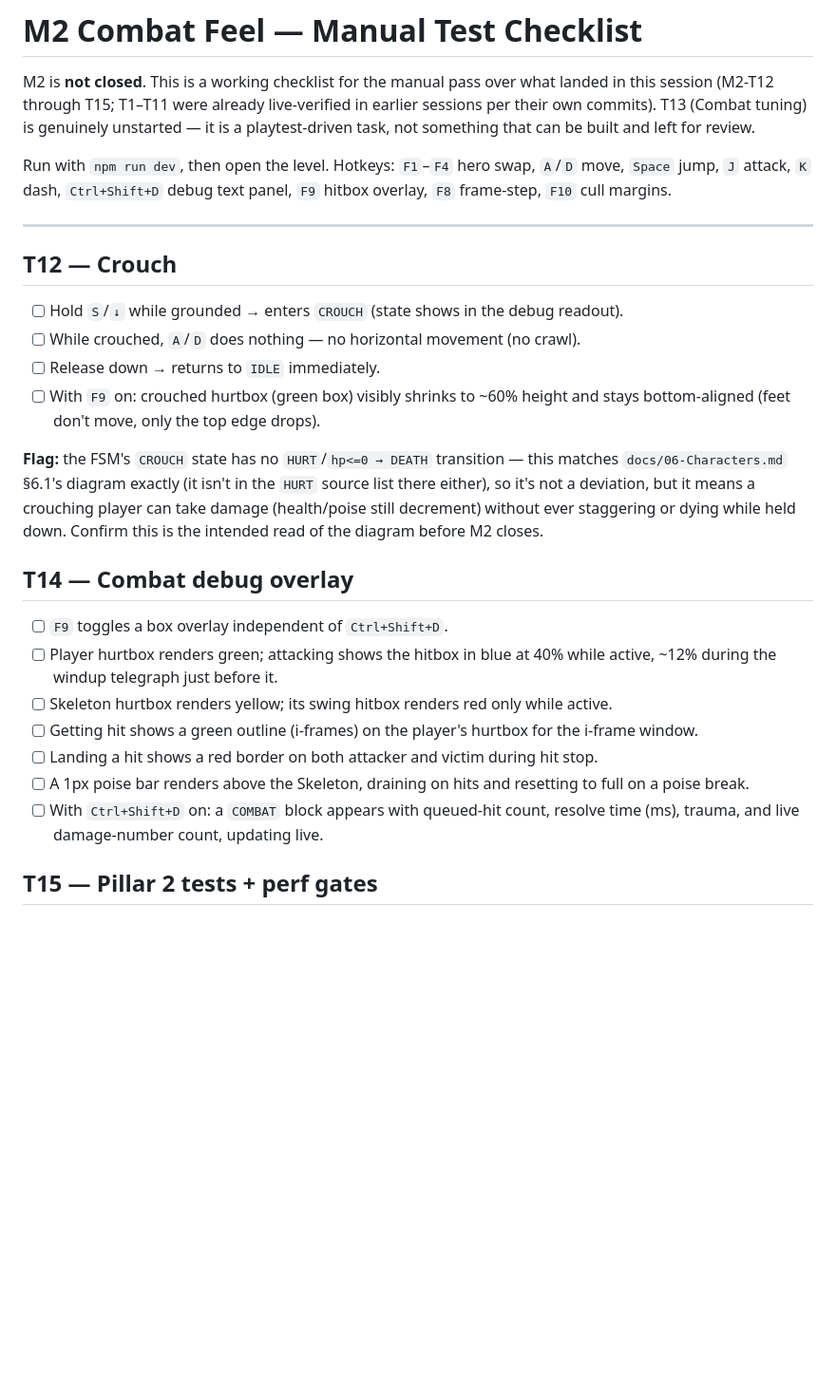
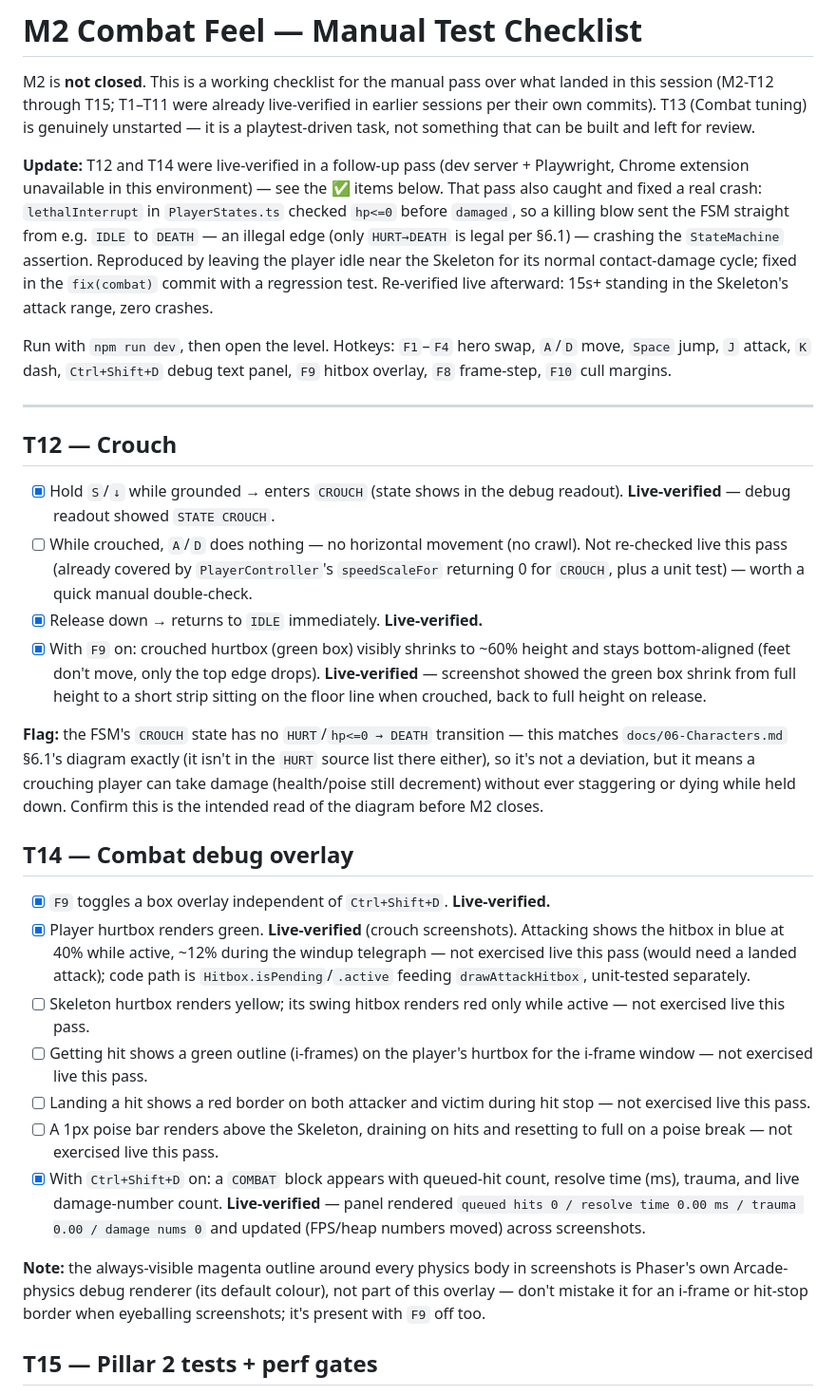
Before and after one commit to joshuaarnaez22/devquest, a Markdown page: docs/audits/m2-manual-test-checklist.md, the part around the change. Shown at 95% size. GitHub-like rendering; blank space fills up the shorter version.

Commit message:
docs(m2): mark T12/T14 live-verified, note the lethal-hit fix
Follow-up browser pass (Playwright, since the Chrome extension wasn't
connected in this environment) confirmed crouch and the F9 overlay
work as built, and caught the IDLE->DEATH crash fixed in the prior
commit.

Refs: docs/audits/m2-manual-test-checklist.md

```diff
--- a/docs/audits/m2-manual-test-checklist.md
+++ b/docs/audits/m2-manual-test-checklist.md
@@ -4,6 +4,16 @@ M2 is **not closed**. This is a working checklist for the manual pass over what
 in this session (M2-T12 through T15; T1–T11 were already live-verified in earlier
 sessions per their own commits). T13 (Combat tuning) is genuinely unstarted — it is a
 playtest-driven task, not something that can be built and left for review.
+
+**Update:** T12 and T14 were live-verified in a follow-up pass (dev server + Playwright,
+Chrome extension unavailable in this environment) — see the ✅ items below. That pass
+also caught and fixed a real crash: `lethalInterrupt` in `PlayerStates.ts` checked
+`hp<=0` before `damaged`, so a killing blow sent the FSM straight from e.g. `IDLE` to
+`DEATH` — an illegal edge (only `HURT→DEATH` is legal per §6.1) — crashing the
+`StateMachine` assertion. Reproduced by leaving the player idle near the Skeleton for
+its normal contact-damage cycle; fixed in the `fix(combat)` commit with a regression
+test. Re-verified live afterward: 15s+ standing in the Skeleton's attack range, zero
+crashes.
 
 Run with `npm run dev`, then open the level. Hotkeys: `F1`–`F4` hero swap, `A`/`D`
 move, `Space` jump, `J` attack, `K` dash, `Ctrl+Shift+D` debug text panel, `F9`
@@ -13,11 +23,17 @@ hitbox overlay, `F8` frame-step, `F10` cull margins.
 
 ## T12 — Crouch
 
-- [ ] Hold `S`/`↓` while grounded → enters `CROUCH` (state shows in the debug readout).
-- [ ] While crouched, `A`/`D` does nothing — no horizontal movement (no crawl).
-- [ ] Release down → returns to `IDLE` immediately.
-- [ ] With `F9` on: crouched hurtbox (green box) visibly shrinks to ~60% height and
-      stays bottom-aligned (feet don't move, only the top edge drops).
+- [x] Hold `S`/`↓` while grounded → enters `CROUCH` (state shows in the debug readout).
+      **Live-verified** — debug readout showed `STATE CROUCH`.
+- [ ] While crouched, `A`/`D` does nothing — no horizontal movement (no crawl). Not
+      re-checked live this pass (already covered by `PlayerController`'s
+      `speedScaleFor` returning 0 for `CROUCH`, plus a unit test) — worth a quick
+      manual double-check.
+- [x] Release down → returns to `IDLE` immediately. **Live-verified.**
+- [x] With `F9` on: crouched hurtbox (green box) visibly shrinks to ~60% height and
+      stays bottom-aligned (feet don't move, only the top edge drops). **Live-verified**
+      — screenshot showed the green box shrink from full height to a short strip sitting
+      on the floor line when crouched, back to full height on release.
 
 **Flag:** the FSM's `CROUCH` state has no `HURT`/`hp<=0 → DEATH` transition — this
 matches `docs/06-Characters.md` §6.1's diagram exactly (it isn't in the `HURT` source
@@ -27,17 +43,28 @@ down. Confirm this is the intended read of the diagram before M2 closes.
 
 ## T14 — Combat debug overlay
 
-- [ ] `F9` toggles a box overlay independent of `Ctrl+Shift+D`.
-- [ ] Player hurtbox renders green; attacking shows the hitbox in blue at 40% while
-      active, ~12% during the windup telegraph just before it.
-- [ ] Skeleton hurtbox renders yellow; its swing hitbox renders red only while active.
+- [x] `F9` toggles a box overlay independent of `Ctrl+Shift+D`. **Live-verified.**
+- [x] Player hurtbox renders green. **Live-verified** (crouch screenshots). Attacking
+      shows the hitbox in blue at 40% while active, ~12% during the windup telegraph —
+      not exercised live this pass (would need a landed attack); code path is
+      `Hitbox.isPending`/`.active` feeding `drawAttackHitbox`, unit-tested separately.
+- [ ] Skeleton hurtbox renders yellow; its swing hitbox renders red only while active —
+      not exercised live this pass.
 - [ ] Getting hit shows a green outline (i-frames) on the player's hurtbox for the
-      i-frame window.
-- [ ] Landing a hit shows a red border on both attacker and victim during hit stop.
+      i-frame window — not exercised live this pass.
+- [ ] Landing a hit shows a red border on both attacker and victim during hit stop —
+      not exercised live this pass.
 - [ ] A 1px poise bar renders above the Skeleton, draining on hits and resetting to
-      full on a poise break.
-- [ ] With `Ctrl+Shift+D` on: a `COMBAT` block appears with queued-hit count,
-      resolve time (ms), trauma, and live damage-number count, updating live.
+      full on a poise break — not exercised live this pass.
+- [x] With `Ctrl+Shift+D` on: a `COMBAT` block appears with queued-hit count,
+      resolve time (ms), trauma, and live damage-number count. **Live-verified** —
+      panel rendered `queued hits 0 / resolve time 0.00 ms / trauma 0.00 / damage
+    nums 0` and updated (FPS/heap numbers moved) across screenshots.
+
+**Note:** the always-visible magenta outline around every physics body in
+screenshots is Phaser's own Arcade-physics debug renderer (its default colour),
+not part of this overlay — don't mistake it for an i-frame or hit-stop border when
+eyeballing screenshots; it's present with `F9` off too.
 
 ## T15 — Pillar 2 tests + perf gates
 
```
